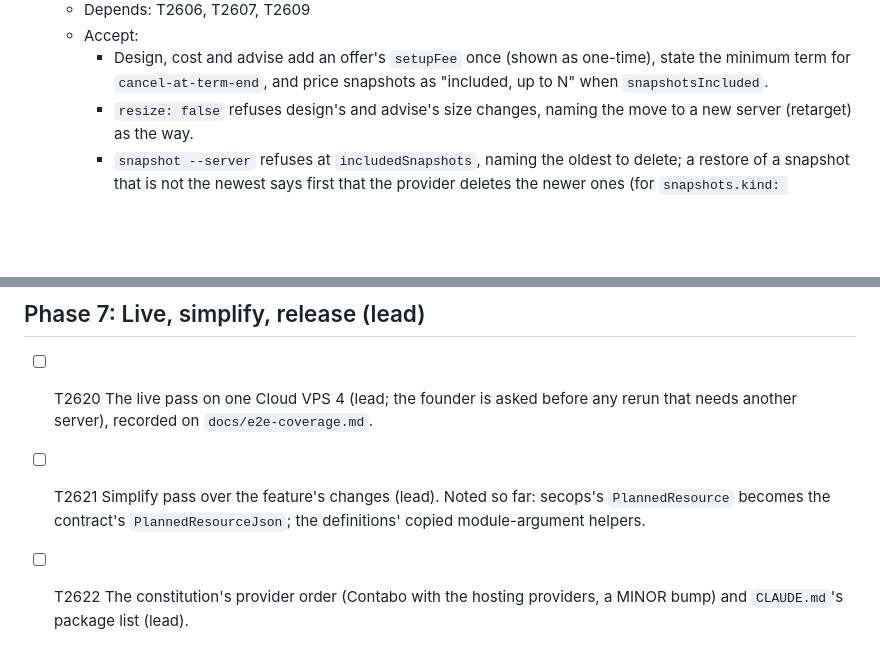
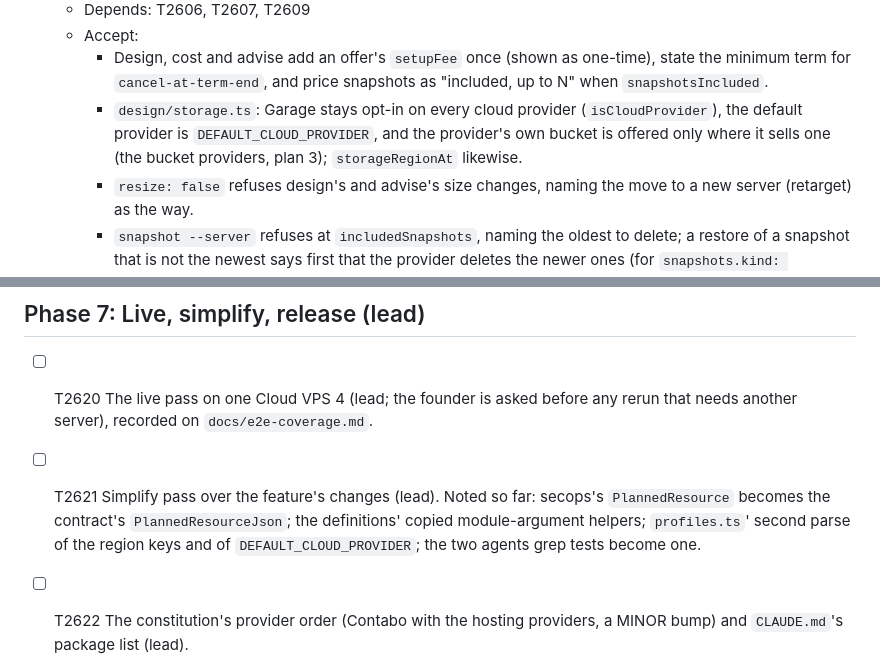
Before and after one commit to softzer0/opscrew, a Markdown page: specs/026-contabo-provider-plugins/tasks.md, 2 parts joined by grey strips. GitHub-like rendering; blank space fills up the shorter version.

Commit message:
docs(specs): 026 tick T2606; design/storage.ts's cloud branch goes to T2611
Co-Authored-By: Claude Opus 5.5 <noreply@anthropic.com>

```diff
--- a/specs/026-contabo-provider-plugins/tasks.md
+++ b/specs/026-contabo-provider-plugins/tasks.md
@@ -139,6 +139,7 @@ expectation beyond imports and moved fixtures. A diff that does is sent back.
   - Depends: T2606, T2607, T2609
   - Accept:
     - Design, cost and advise add an offer's `setupFee` once (shown as one-time), state the minimum term for `cancel-at-term-end`, and price snapshots as "included, up to N" when `snapshotsIncluded`.
+    - `design/storage.ts`: Garage stays opt-in on every cloud provider (`isCloudProvider`), the default provider is `DEFAULT_CLOUD_PROVIDER`, and the provider's own bucket is offered only where it sells one (the bucket providers, plan 3); `storageRegionAt` likewise.
     - `resize: false` refuses design's and advise's size changes, naming the move to a new server (retarget) as the way.
     - `snapshot --server` refuses at `includedSnapshots`, naming the oldest to delete; a restore of a snapshot that is not the newest says first that the provider deletes the newer ones (for `snapshots.kind: "included"`).
     - A whole-server snapshot id may hold one colon (`<instance>:<snapshot>`, Contabo's): `snapshot delete` and `restore --server` accept it; data snapshot ids keep letters and digits only.
@@ -216,6 +217,6 @@ expectation beyond imports and moved fixtures. A diff that does is sent back.
 ## Phase 7: Live, simplify, release (lead)
 
 - [ ] T2620 The live pass on one Cloud VPS 4 (lead; the founder is asked before any rerun that needs another server), recorded on `docs/e2e-coverage.md`.
-- [ ] T2621 Simplify pass over the feature's changes (lead). Noted so far: secops's `PlannedResource` becomes the contract's `PlannedResourceJson`; the definitions' copied module-argument helpers.
+- [ ] T2621 Simplify pass over the feature's changes (lead). Noted so far: secops's `PlannedResource` becomes the contract's `PlannedResourceJson`; the definitions' copied module-argument helpers; `profiles.ts`' second parse of the region keys and of `DEFAULT_CLOUD_PROVIDER`; the two agents grep tests become one.
 - [ ] T2622 The constitution's provider order (Contabo with the hosting providers, a MINOR bump) and `CLAUDE.md`'s package list (lead).
 - [ ] T2623 The release, following `docs/releasing.md` (lead).
```
Also changed, not shown: other parts of specs/026-contabo-provider-plugins/tasks.md (+1 -1 lines).
